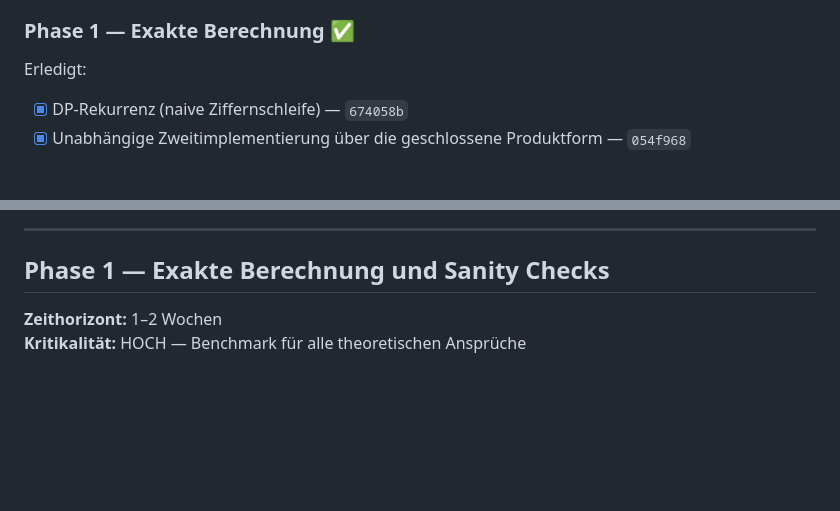
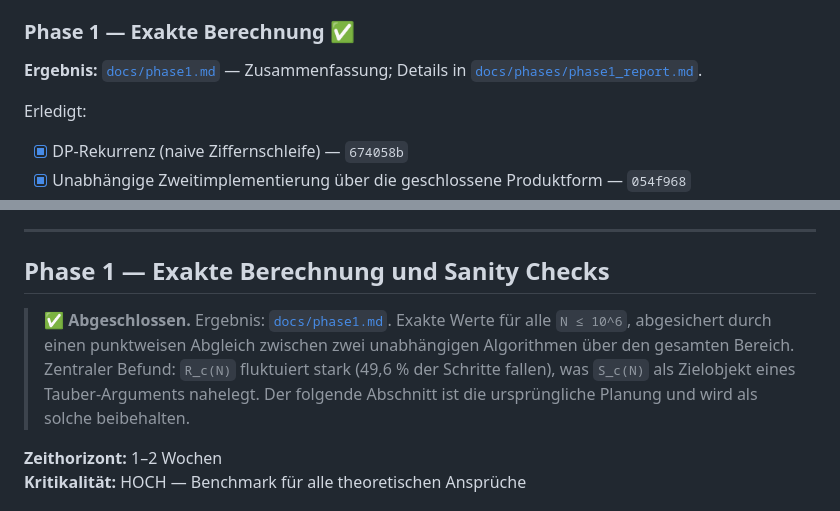
Before and after one commit to JoeRu/Non-Linear-Number-Systems, a Markdown page: docs/roadmap.md, 2 parts joined by grey strips. Rendered like a GitHub page; blank space fills up the shorter version.

```diff
--- a/docs/roadmap.md
+++ b/docs/roadmap.md
@@ -61,6 +61,9 @@ dafür schon existiert.
 - [x] Roadmap an die revidierte Phasenfolge angepasst — `860dd5b`
 
 ### Phase 1 — Exakte Berechnung ✅
+
+**Ergebnis:** [`docs/phase1.md`](phase1.md) — Zusammenfassung; Details in
+[`docs/phases/phase1_report.md`](phases/phase1_report.md).
 
 Erledigt:
 
@@ -224,6 +227,13 @@ Phase 3 erklärt danach eine *gemessene* Zahl statt eine unbekannte vorherzusage
 ---
 
 ## Phase 1 — Exakte Berechnung und Sanity Checks
+
+> **✅ Abgeschlossen.** Ergebnis: [`docs/phase1.md`](phase1.md). Exakte Werte für
+> alle `N ≤ 10^6`, abgesichert durch einen punktweisen Abgleich zwischen zwei
+> unabhängigen Algorithmen über den gesamten Bereich. Zentraler Befund:
+> `R_c(N)` fluktuiert stark (49,6 % der Schritte fallen), was `S_c(N)` als
+> Zielobjekt eines Tauber-Arguments nahelegt. Der folgende Abschnitt ist die
+> ursprüngliche Planung und wird als solche beibehalten.
 
 **Zeithorizont:** 1–2 Wochen
 **Kritikalität:** HOCH — Benchmark für alle theoretischen Ansprüche
```
Also changed, not shown: docs/phase1.md (added, +136 -0 lines).
